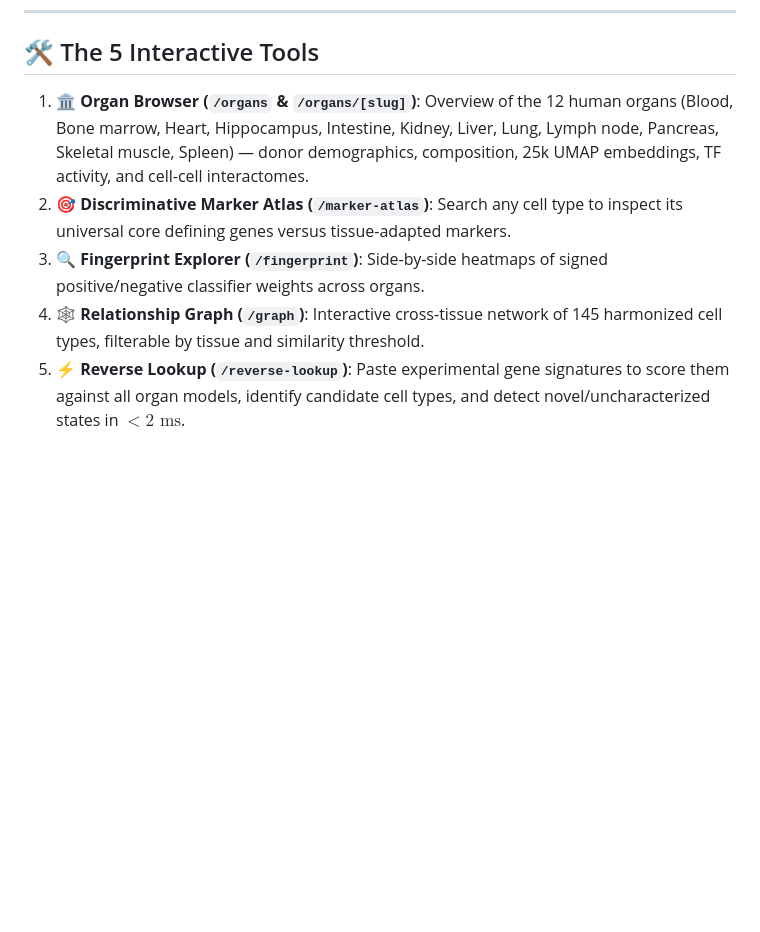
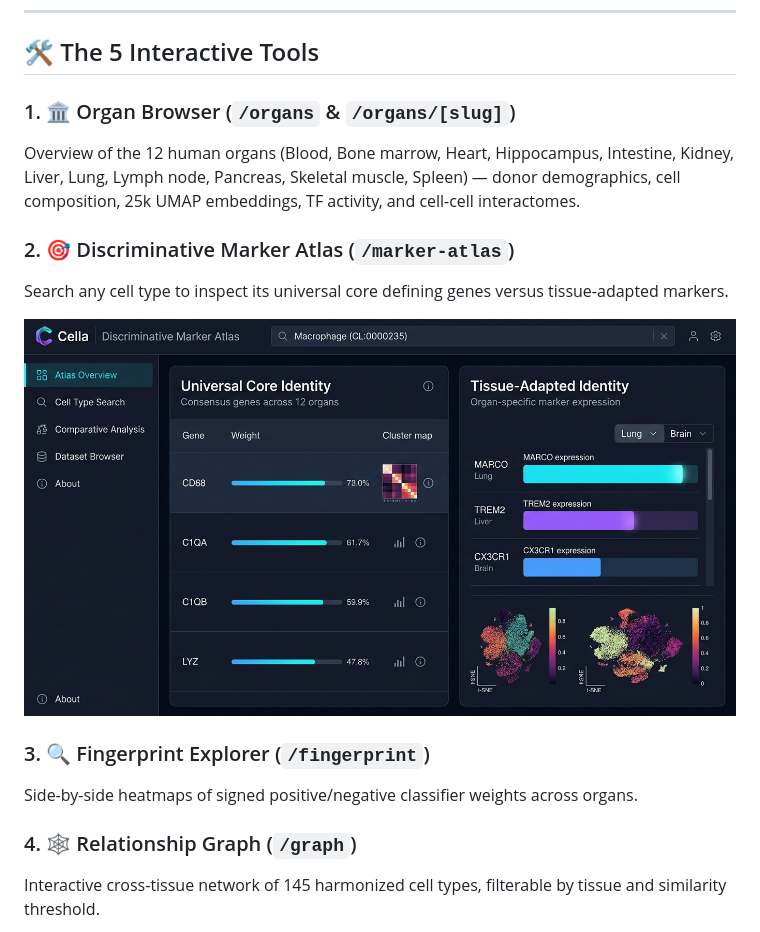
Before and after one commit to hossainlab/cella, a Markdown page: README.md, the part around the change printed below. Rendered like a GitHub page; pictures changed too: docs/images/cella_marker_atlas.jpg (added); blank space fills up the shorter version.

```diff
--- a/README.md
+++ b/README.md
@@ -50,8 +54,19 @@ When machine learning models (such as CellTypist’s regularized logistic regres
 
 ## 🛠️ The 5 Interactive Tools
 
-1. **🏛️ Organ Browser (`/organs` & `/organs/[slug]`)**: Overview of the 12 human organs (Blood, Bone marrow, Heart, Hippocampus, Intestine, Kidney, Liver, Lung, Lymph node, Pancreas, Skeletal muscle, Spleen) — donor demographics, composition, 25k UMAP embeddings, TF activity, and cell-cell interactomes.
-2. **🎯 Discriminative Marker Atlas (`/marker-atlas`)**: Search any cell type to inspect its universal core defining genes versus tissue-adapted markers.
-3. **🔍 Fingerprint Explorer (`/fingerprint`)**: Side-by-side heatmaps of signed positive/negative classifier weights across organs.
-4. **🕸️ Relationship Graph (`/graph`)**: Interactive cross-tissue network of 145 harmonized cell types, filterable by tissue and similarity threshold.
-5. **⚡ Reverse Lookup (`/reverse-lookup`)**: Paste experimental gene signatures to score them against all organ models, identify candidate cell types, and detect novel/uncharacterized states in $<2\text{ ms}$.
+### 1. 🏛️ Organ Browser (`/organs` & `/organs/[slug]`)
+Overview of the 12 human organs (Blood, Bone marrow, Heart, Hippocampus, Intestine, Kidney, Liver, Lung, Lymph node, Pancreas, Skeletal muscle, Spleen) — donor demographics, cell composition, 25k UMAP embeddings, TF activity, and cell-cell interactomes.
+
+### 2. 🎯 Discriminative Marker Atlas (`/marker-atlas`)
+Search any cell type to inspect its universal core defining genes versus tissue-adapted markers.
+
+<p align="center">
+  <img src="docs/images/cella_marker_atlas.jpg" alt="Discriminative Marker Atlas" width="100%" />
+</p>
+
+### 3. 🔍 Fingerprint Explorer (`/fingerprint`)
+Side-by-side heatmaps of signed positive/negative classifier weights across organs.
+
+### 4. 🕸️ Relationship Graph (`/graph`)
+Interactive cross-tissue network of 145 harmonized cell types, filterable by tissue and similarity threshold.
+
```
Also changed, not shown: other parts of README.md (+14 -0 lines), docs/images/cella_hero_overview.jpg (added), docs/images/cella_relationship_graph.jpg (added), docs/images/cella_reverse_lookup.jpg (added), 3 other files.
